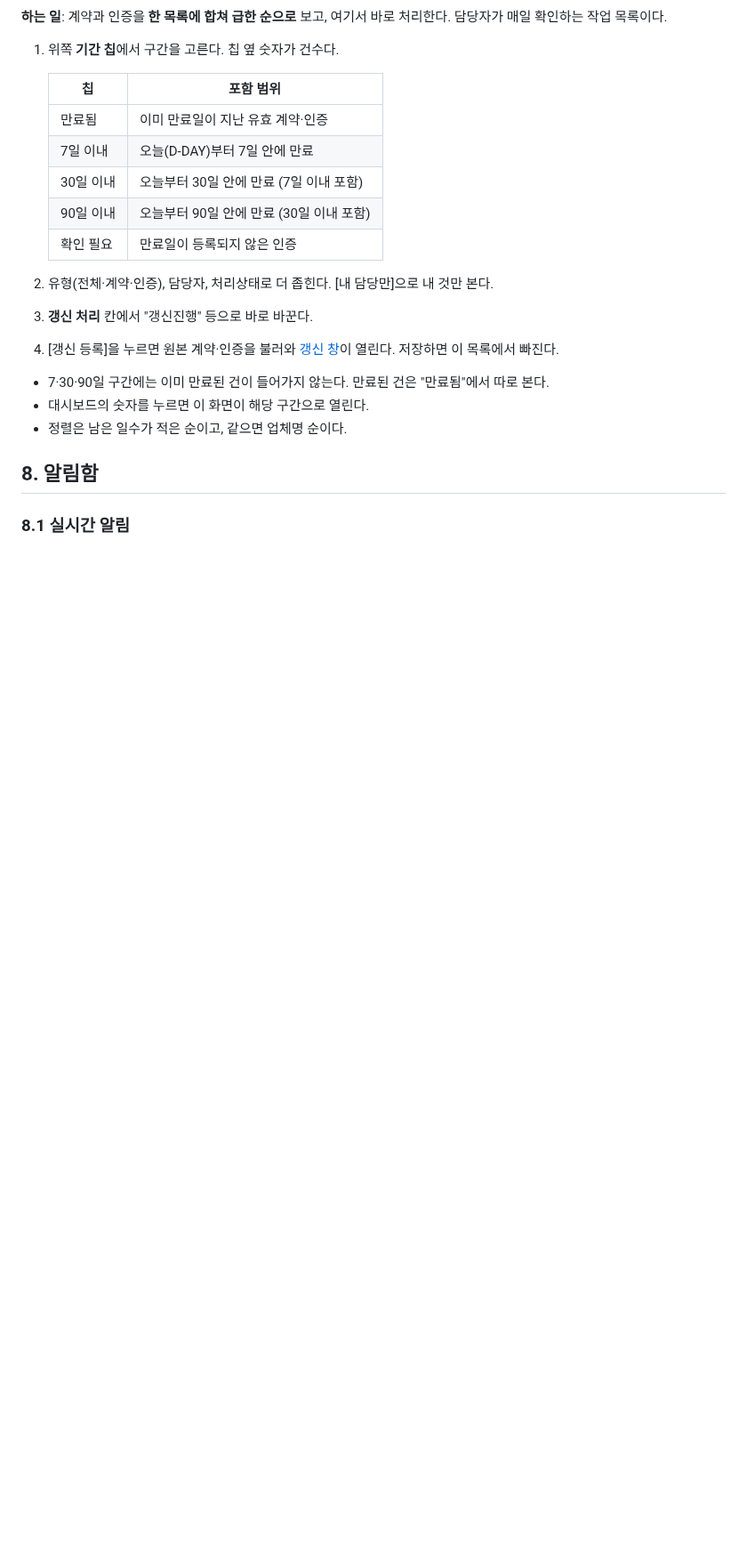
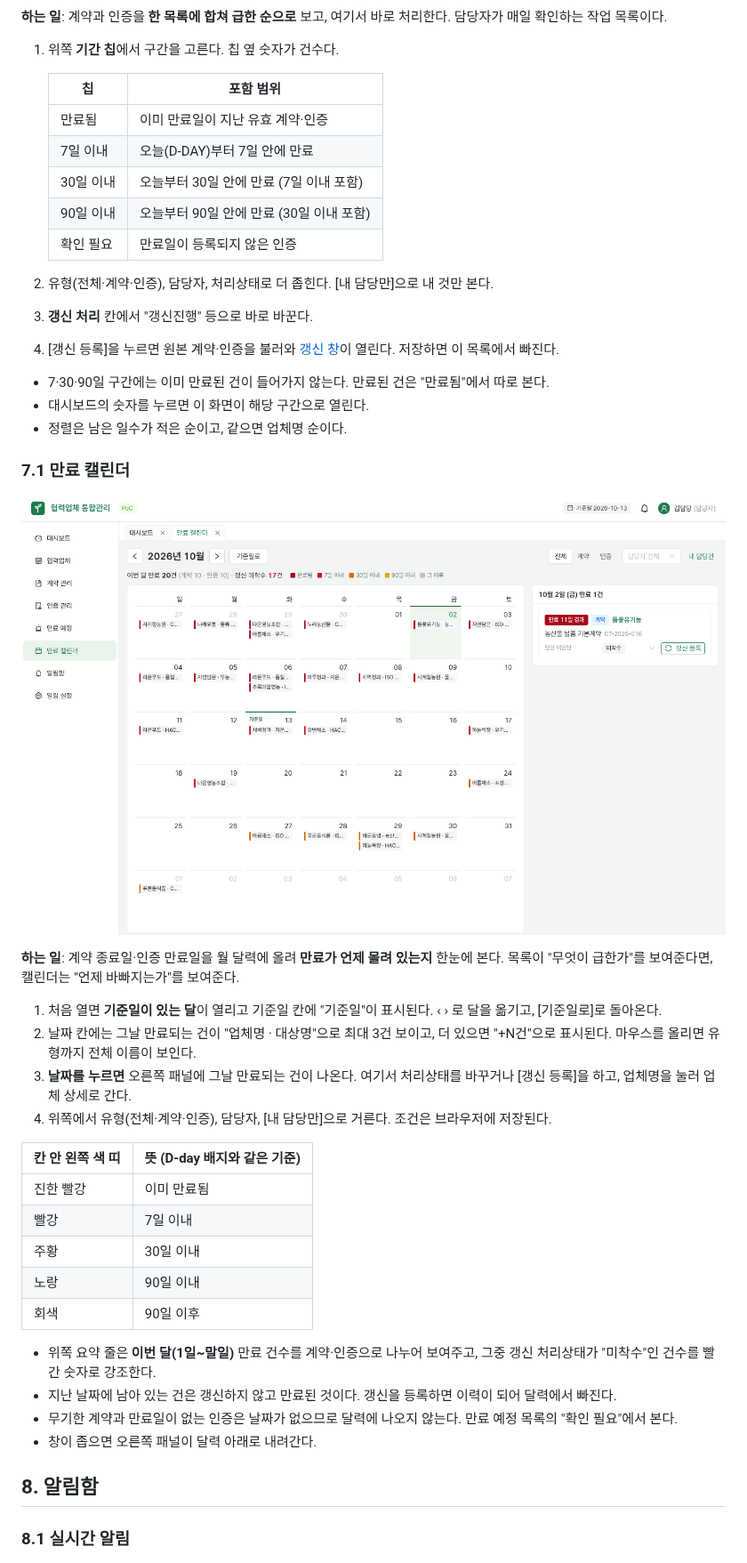
Before and after one commit to ync-capstone-desgin/hkagri-supplier, a Markdown page: docs/user-guide.md, the part around one of its changes. Shown at 89% size. Drawn GitHub-style; pictures changed too: docs/images/17-expiry-calendar.png (added); blank space fills up the shorter version.

```diff
--- a/docs/user-guide.md
+++ b/docs/user-guide.md
@@ -217,6 +217,30 @@ http://localhost:5173 에 접속하면 로그인 화면이 나온다. 시연 계
 - 대시보드의 숫자를 누르면 이 화면이 해당 구간으로 열린다.
 - 정렬은 남은 일수가 적은 순이고, 같으면 업체명 순이다.
 
+### 7.1 만료 캘린더
+
+![만료 캘린더](images/17-expiry-calendar.png)
+
+**하는 일**: 계약 종료일·인증 만료일을 월 달력에 올려 **만료가 언제 몰려 있는지** 한눈에 본다. 목록이 "무엇이 급한가"를 보여준다면, 캘린더는 "언제 바빠지는가"를 보여준다.
+
+1. 처음 열면 **기준일이 있는 달**이 열리고 기준일 칸에 "기준일"이 표시된다. ‹ › 로 달을 옮기고, [기준일로]로 돌아온다.
+2. 날짜 칸에는 그날 만료되는 건이 "업체명 · 대상명"으로 최대 3건 보이고, 더 있으면 "+N건"으로 표시된다. 마우스를 올리면 유형까지 전체 이름이 보인다.
+3. **날짜를 누르면** 오른쪽 패널에 그날 만료되는 건이 나온다. 여기서 처리상태를 바꾸거나 [갱신 등록]을 하고, 업체명을 눌러 업체 상세로 간다.
+4. 위쪽에서 유형(전체·계약·인증), 담당자, [내 담당만]으로 거른다. 조건은 브라우저에 저장된다.
+
+| 칸 안 왼쪽 색 띠 | 뜻 (D-day 배지와 같은 기준) |
+|---|---|
+| 진한 빨강 | 이미 만료됨 |
+| 빨강 | 7일 이내 |
+| 주황 | 30일 이내 |
+| 노랑 | 90일 이내 |
+| 회색 | 90일 이후 |
+
+- 위쪽 요약 줄은 **이번 달(1일~말일)** 만료 건수를 계약·인증으로 나누어 보여주고, 그중 갱신 처리상태가 "미착수"인 건수를 빨간 숫자로 강조한다.
+- 지난 날짜에 남아 있는 건은 갱신하지 않고 만료된 것이다. 갱신을 등록하면 이력이 되어 달력에서 빠진다.
+- 무기한 계약과 만료일이 없는 인증은 날짜가 없으므로 달력에 나오지 않는다. 만료 예정 목록의 "확인 필요"에서 본다.
+- 창이 좁으면 오른쪽 패널이 달력 아래로 내려간다.
+
 ## 8. 알림함
 
 ### 8.1 실시간 알림
```
Also changed, not shown: other parts of docs/user-guide.md (+2 -2 lines), README.md (+3 -2 lines), 11 other files.
